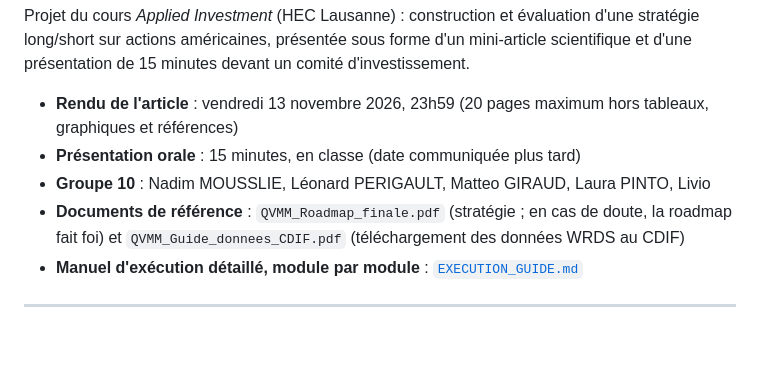
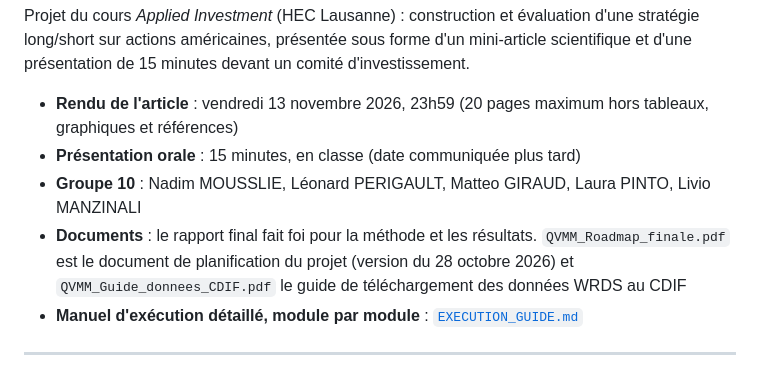
Before and after one commit to Nadimmousslie/Applied_Investment_Project_Group_10, a Markdown page: README.md, the part around one of its changes. GitHub-like rendering; blank space fills up the shorter version.

```diff
--- a/README.md
+++ b/README.md
@@ -4,8 +4,8 @@ Projet du cours *Applied Investment* (HEC Lausanne) : construction et évaluatio
 
 - **Rendu de l'article** : vendredi 13 novembre 2026, 23h59 (20 pages maximum hors tableaux, graphiques et références)
 - **Présentation orale** : 15 minutes, en classe (date communiquée plus tard)
-- **Groupe 10** : Nadim MOUSSLIE, Léonard PERIGAULT, Matteo GIRAUD, Laura PINTO, Livio
-- **Documents de référence** : `QVMM_Roadmap_finale.pdf` (stratégie ; en cas de doute, la roadmap fait foi) et `QVMM_Guide_donnees_CDIF.pdf` (téléchargement des données WRDS au CDIF)
+- **Groupe 10** : Nadim MOUSSLIE, Léonard PERIGAULT, Matteo GIRAUD, Laura PINTO, Livio MANZINALI
+- **Documents** : le rapport final fait foi pour la méthode et les résultats. `QVMM_Roadmap_finale.pdf` est le document de planification du projet (version du 28 octobre 2026) et `QVMM_Guide_donnees_CDIF.pdf` le guide de téléchargement des données WRDS au CDIF
 - **Manuel d'exécution détaillé, module par module** : [`EXECUTION_GUIDE.md`](EXECUTION_GUIDE.md)
 
 ---
```
Also changed, not shown: other parts of README.md (+28 -27 lines), EXECUTION_GUIDE.md (+1 -1 lines).
